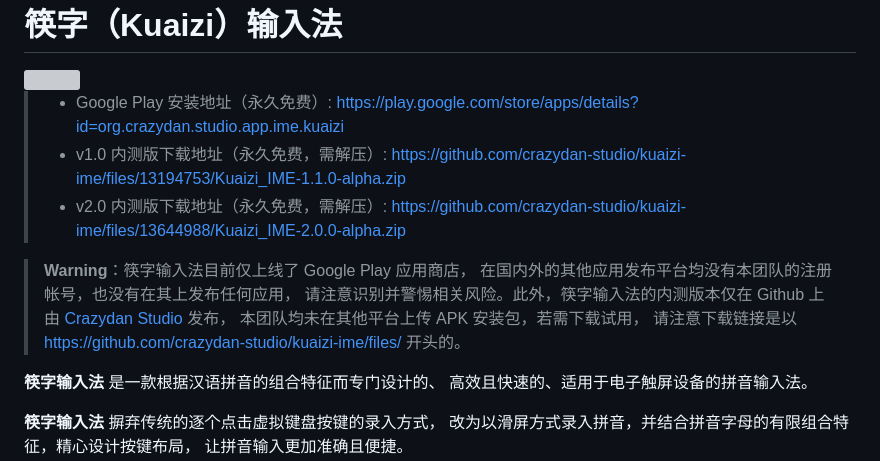
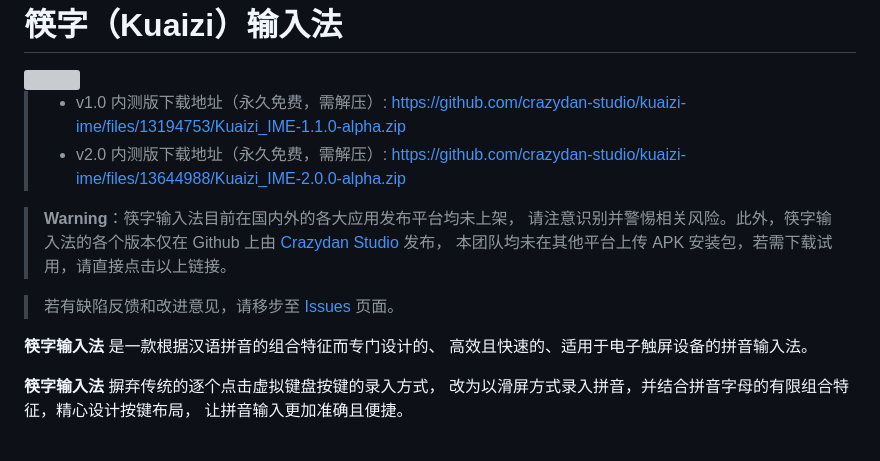
Before and after one commit to crazydan-studio/kuaizi-ime, a Markdown page: README.md, the part around the change. Drawn GitHub-style; grey boxes are pictures that could not be loaded.

```diff
--- a/README.md
+++ b/README.md
@@ -3,16 +3,16 @@
 
 <img src="./assets/img/logo.svg" width="172px" />
 
-> - Google Play 安装地址（永久免费）: https://play.google.com/store/apps/details?id=org.crazydan.studio.app.ime.kuaizi
 > - v1.0 内测版下载地址（永久免费，需解压）: https://github.com/crazydan-studio/kuaizi-ime/files/13194753/Kuaizi_IME-1.1.0-alpha.zip
 > - v2.0 内测版下载地址（永久免费，需解压）: https://github.com/crazydan-studio/kuaizi-ime/files/13644988/Kuaizi_IME-2.0.0-alpha.zip
 
-> **Warning**：筷字输入法目前仅上线了 Google Play 应用商店，
-> 在国内外的其他应用发布平台均没有本团队的注册帐号，也没有在其上发布任何应用，
-> 请注意识别并警惕相关风险。此外，筷字输入法的内测版本仅在 Github
+> **Warning**：筷字输入法目前在国内外的各大应用发布平台均未上架，
+> 请注意识别并警惕相关风险。此外，筷字输入法的各个版本仅在 Github
 > 上由 [Crazydan Studio](https://github.com/crazydan-studio) 发布，
-> 本团队均未在其他平台上传 APK 安装包，若需下载试用，
-> 请注意下载链接是以 https://github.com/crazydan-studio/kuaizi-ime/files/ 开头的。
+> 本团队均未在其他平台上传 APK 安装包，若需下载试用，请直接点击以上链接。
+
+> 若有缺陷反馈和改进意见，请移步至 [Issues](https://github.com/crazydan-studio/kuaizi-ime/issues)
+> 页面。
 
 **筷字输入法** 是一款根据汉语拼音的组合特征而专门设计的、
 高效且快速的、适用于电子触屏设备的拼音输入法。
```
